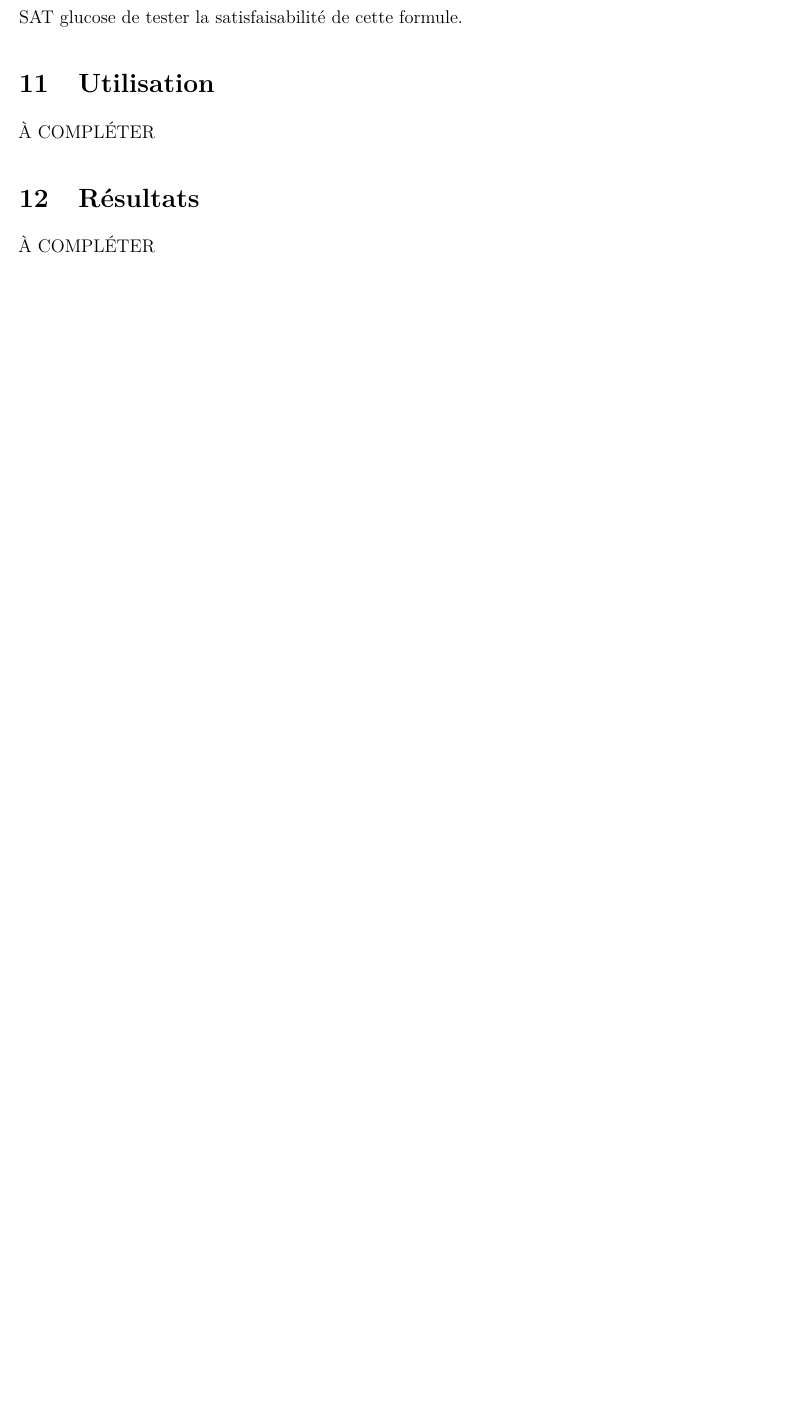
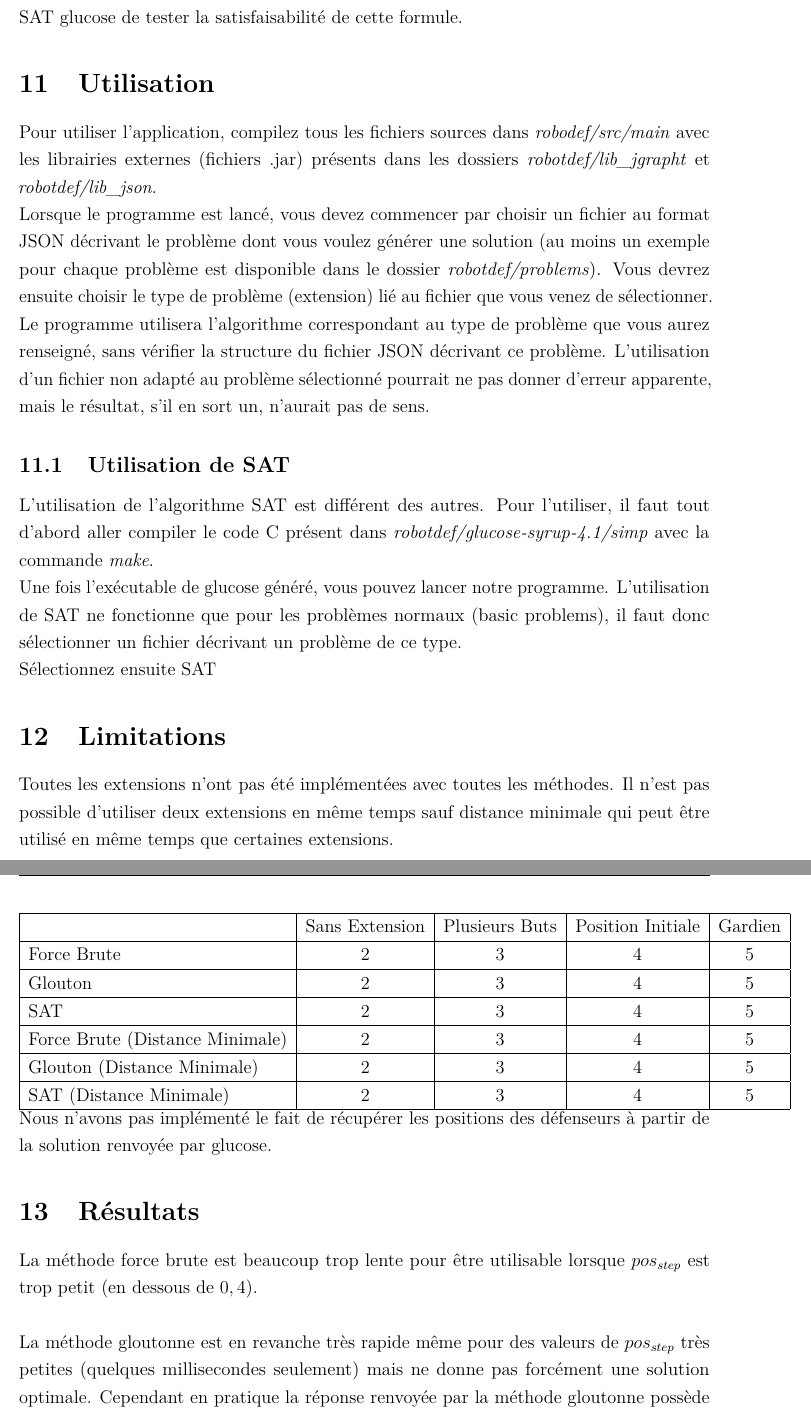
Before and after one commit to fabienjacques/AlgoAppPDF, a LaTeX document (main.tex, which reads partie3.tex): part of page 16 of 17 before the commit and two parts of pages 16 and 17 of 18 after it, the two joined at a grey line, cut so that both start at the same text, the shorter picture padded with empty space. Compiled offline with pdfLaTeX.

Commit message:
Updates from ShareLaTeX

```diff
--- a/partie3.tex
+++ b/partie3.tex
@@ -11,8 +11,50 @@ Le constructeur de la classe RGraph est capable de lire un fichier d'entrée jso
 
 \section{Utilisation}
 
-À COMPLÉTER
+Pour utiliser l'application, compilez tous les fichiers sources dans \textit{robodef/src/main} avec les librairies externes (fichiers .jar) présents dans les dossiers \textit{robotdef/lib\_jgrapht} et \textit{robotdef/lib\_json}.
+
+Lorsque le programme est lancé, vous devez commencer par choisir un fichier au format JSON décrivant le problème dont vous voulez générer une solution (au moins un exemple pour chaque problème est disponible dans le dossier \textit{robotdef/problems}).  Vous devrez ensuite choisir le type de problème (extension) lié au fichier que vous venez de sélectionner.
+
+Le programme utilisera l'algorithme correspondant au type de problème que vous aurez renseigné, sans vérifier la structure du fichier JSON décrivant ce problème. L'utilisation d'un fichier non adapté au problème sélectionné pourrait ne pas donner d'erreur apparente, mais le résultat, s'il en sort un, n'aurait pas de sens.
+
+\subsection{Utilisation de SAT}
+
+L'utilisation de l'algorithme SAT est différent des autres. Pour l'utiliser, il faut tout d'abord aller compiler le code C présent dans \textit{robotdef/glucose-syrup-4.1/simp} avec la commande \textit{make}.
+
+Une fois l'exécutable de glucose généré, vous pouvez lancer notre programme. L'utilisation de SAT ne fonctionne que pour les problèmes normaux (basic problems), il faut donc sélectionner un fichier décrivant un problème de ce type.
+
+Sélectionnez ensuite SAT
+
+
+\section{Limitations}
+
+Toutes les extensions n'ont pas été implémentées avec toutes les méthodes. Il n'est pas possible d'utiliser deux extensions en même temps sauf distance minimale qui peut être utilisé en même temps que certaines extensions.
+
+\begin{tabular}{| l | c | c | c | c |}
+ \hline
+     & Sans Extension & Plusieurs Buts & Position Initiale & Gardien \\
+   \hline
+   Force Brute & 2 & 3 & 4 & 5\\
+  \hline
+ Glouton & 2 & 3 & 4  & 5\\
+ \hline
+ SAT & 2 & 3 & 4  & 5\\
+ \hline
+ Force Brute (Distance Minimale) & 2 & 3 & 4  & 5\\
+ \hline
+ Glouton (Distance Minimale) & 2 & 3 & 4  & 5\\
+ \hline
+ SAT (Distance Minimale) & 2 & 3 & 4  & 5\\
+  \hline
+ \end{tabular}
+
+Nous n'avons pas implémenté le fait de récupérer les positions des défenseurs à partir de la solution renvoyée par glucose.
 
 \section{Résultats}
 
-À COMPLÉTER
+La méthode force brute est beaucoup trop lente pour être utilisable lorsque $pos_{step}$ est trop petit (en dessous de $0,4$). \newline
+
+La méthode gloutonne est en revanche très rapide même pour des valeurs de $pos_{step}$ très petites (quelques millisecondes seulement) mais ne donne pas forcément une solution optimale.
+Cependant en pratique la réponse renvoyée par la méthode gloutonne possède généralement le même nombre de défenseurs que la méthode force brute. \newline
+
+La réduction vers SAT permet d'obtenir une solution optimale en un temps beaucoup plus raisonnable. Pour un $pos_{step}$ de $0,2$ la réduction vers SAT prend quelques secondes alors que nous ne savons même pas combien de temps la force brute prendrait pour résoudre ce problème (au moins 30 minutes). Cependant, un temps de réaction de quelques secondes pour une équipe de la robocup serait un désavantage considérable. La méthode gloutonne semble par conséquent plus adaptée.
```
Also changed, not shown: annexe.tex (+3 -7 lines), partie1.tex (+2 -2 lines).
